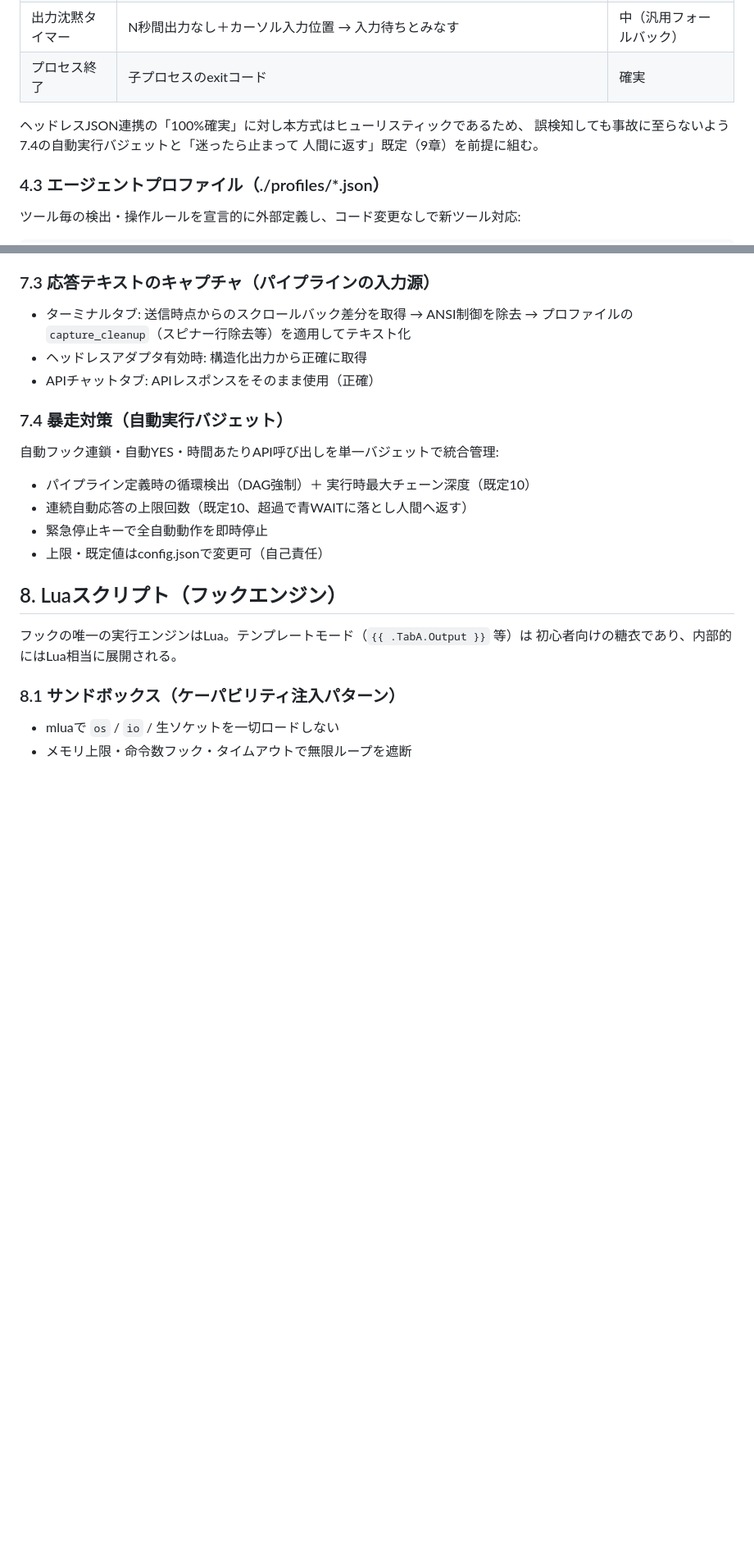
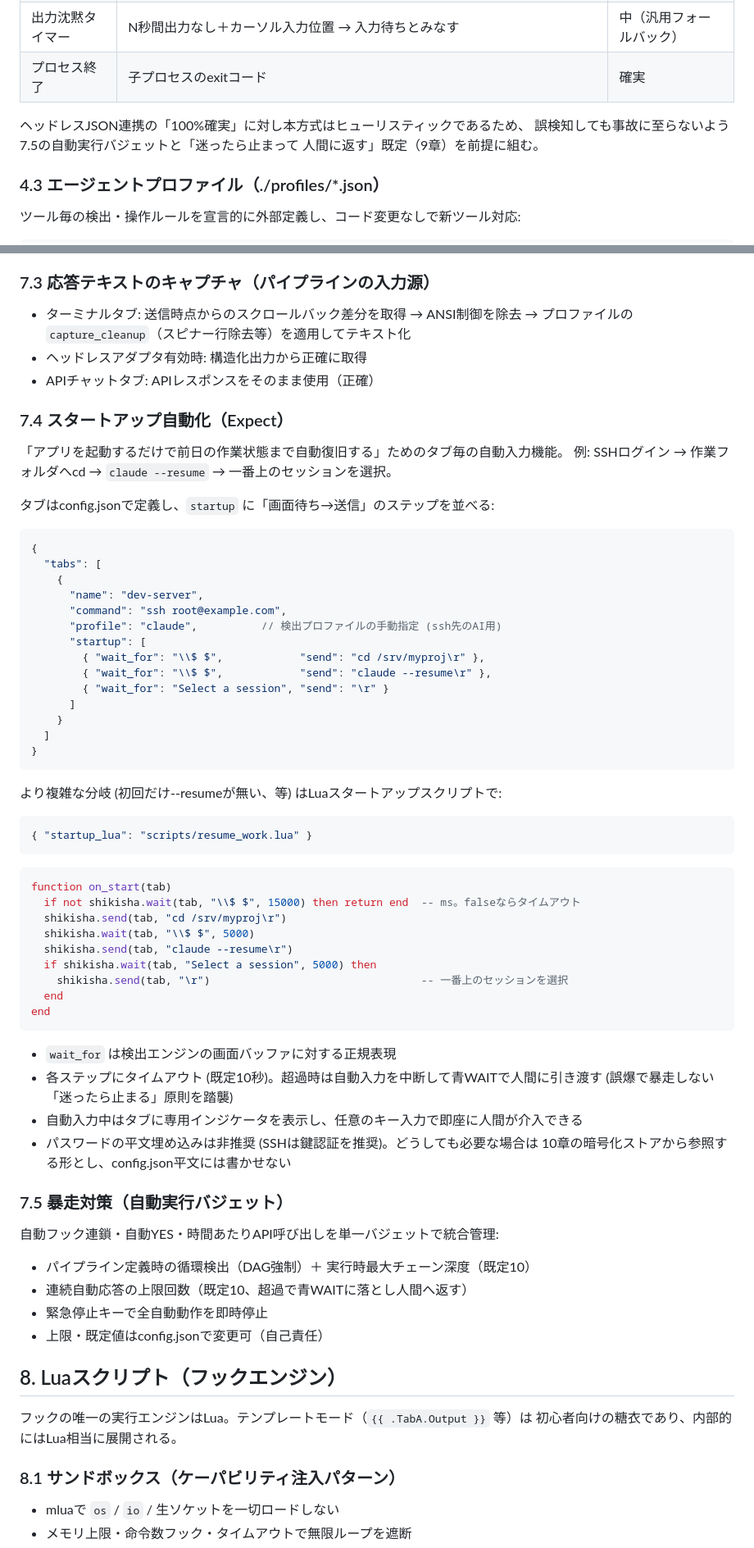
Before and after one commit to styleio/ShikishaTerm, a Markdown page: DESIGN.md, 2 parts joined by grey strips. Shown at 82% size. GitHub-like rendering; blank space fills up the shorter version.

Commit message:
DESIGN: add startup automation (Expect) - 7.4章
「起動するだけで前日の作業状態まで自動復旧」のタブ毎自動入力機能を設計に追加:
- config.jsonのタブ定義に startup ステップ列 (wait_for正規表現 → send)
- 複雑な分岐は startup_lua (on_startフック + shikisha.wait/send/sleep API)
- タイムアウトで人間に引き渡し、自動入力中も任意キーで即介入可能
- パスワード平文は非推奨、必要時は暗号化ストア参照のみ
- タブ定義でsshタブに検出プロファイルを手動指定できる例も明記

Co-Authored-By: Claude Fable 5 <noreply@anthropic.com>

````diff
--- a/DESIGN.md
+++ b/DESIGN.md
@@ -65,7 +65,7 @@ Go案はエコシステム上、成熟した組み込み用端末エミュレー
 | プロセス終了 | 子プロセスのexitコード | 確実 |
 
 ヘッドレスJSON連携の「100%確実」に対し本方式はヒューリスティックであるため、
-誤検知しても事故に至らないよう7.4の自動実行バジェットと「迷ったら止まって
+誤検知しても事故に至らないよう7.5の自動実行バジェットと「迷ったら止まって
 人間に返す」既定（9章）を前提に組む。
 
 ### 4.3 エージェントプロファイル（./profiles/*.json）
@@ -168,7 +168,55 @@ config.jsonで「タブNのイベントに `scripts/*.lua` を紐付け」。
 - ヘッドレスアダプタ有効時: 構造化出力から正確に取得
 - APIチャットタブ: APIレスポンスをそのまま使用（正確）
 
-### 7.4 暴走対策（自動実行バジェット）
+### 7.4 スタートアップ自動化（Expect）
+「アプリを起動するだけで前日の作業状態まで自動復旧する」ためのタブ毎の自動入力機能。
+例: SSHログイン → 作業フォルダへcd → `claude --resume` → 一番上のセッションを選択。
+
+タブはconfig.jsonで定義し、`startup` に「画面待ち→送信」のステップを並べる:
+
+```jsonc
+{
+  "tabs": [
+    {
+      "name": "dev-server",
+      "command": "ssh root@example.com",
+      "profile": "claude",          // 検出プロファイルの手動指定 (ssh先のAI用)
+      "startup": [
+        { "wait_for": "\\$ $",            "send": "cd /srv/myproj\r" },
+        { "wait_for": "\\$ $",            "send": "claude --resume\r" },
+        { "wait_for": "Select a session", "send": "\r" }
+      ]
+    }
+  ]
+}
+```
+
+より複雑な分岐 (初回だけ--resumeが無い、等) はLuaスタートアップスクリプトで:
+
+```jsonc
+{ "startup_lua": "scripts/resume_work.lua" }
+```
+
+```lua
+function on_start(tab)
+  if not shikisha.wait(tab, "\\$ $", 15000) then return end  -- ms。falseならタイムアウト
+  shikisha.send(tab, "cd /srv/myproj\r")
+  shikisha.wait(tab, "\\$ $", 5000)
+  shikisha.send(tab, "claude --resume\r")
+  if shikisha.wait(tab, "Select a session", 5000) then
+    shikisha.send(tab, "\r")                                 -- 一番上のセッションを選択
+  end
+end
+```
+
+- `wait_for` は検出エンジンの画面バッファに対する正規表現
+- 各ステップにタイムアウト (既定10秒)。超過時は自動入力を中断して青WAITで人間に引き渡す
+  (誤爆で暴走しない「迷ったら止まる」原則を踏襲)
+- 自動入力中はタブに専用インジケータを表示し、任意のキー入力で即座に人間が介入できる
+- パスワードの平文埋め込みは非推奨 (SSHは鍵認証を推奨)。どうしても必要な場合は
+  10章の暗号化ストアから参照する形とし、config.json平文には書かせない
+
+### 7.5 暴走対策（自動実行バジェット）
 自動フック連鎖・自動YES・時間あたりAPI呼び出しを単一バジェットで統合管理:
 - パイプライン定義時の循環検出（DAG強制）＋ 実行時最大チェーン深度（既定10）
 - 連続自動応答の上限回数（既定10、超過で青WAITに落とし人間へ返す）
````
Also changed, not shown: other parts of DESIGN.md (+6 -2 lines).
